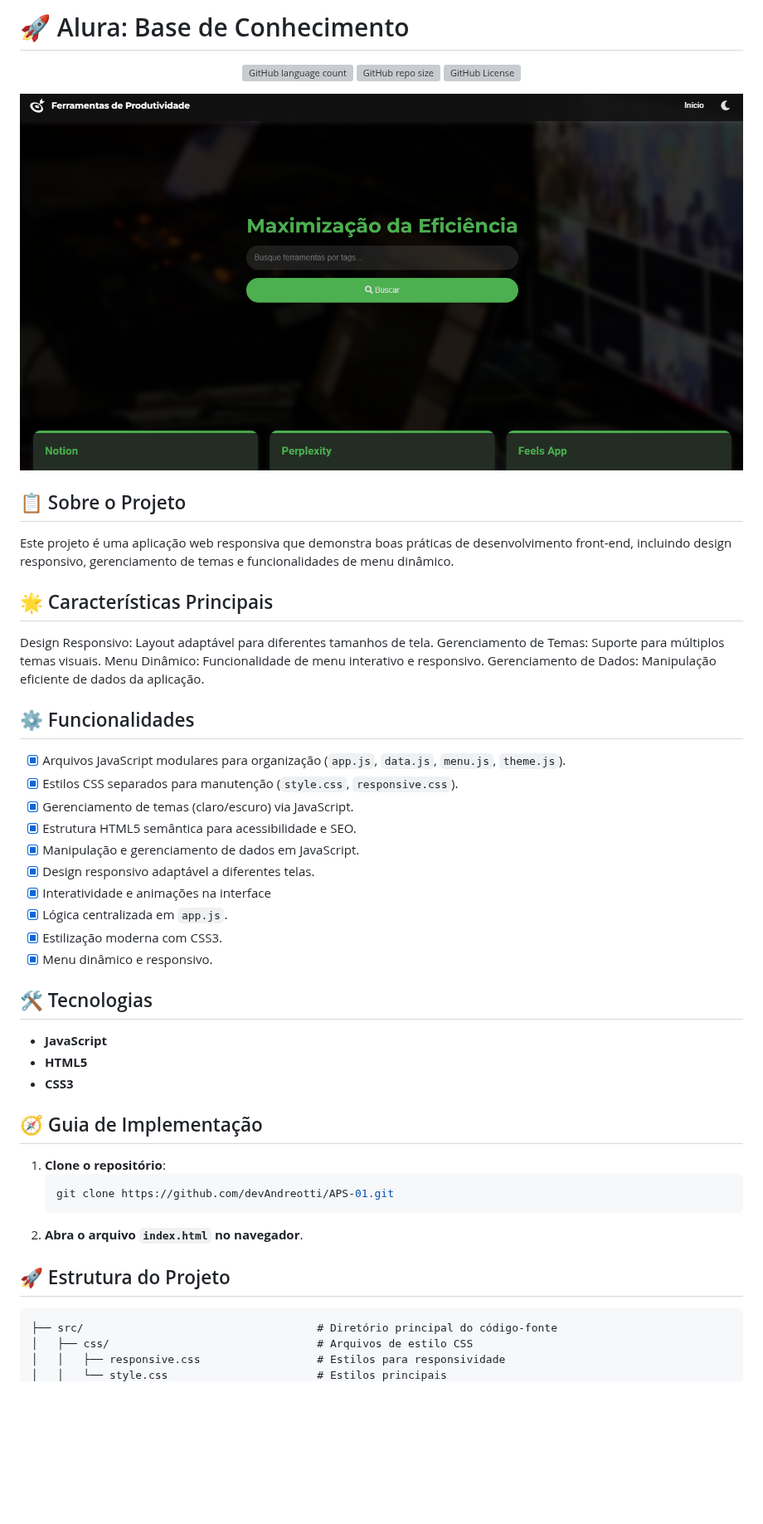
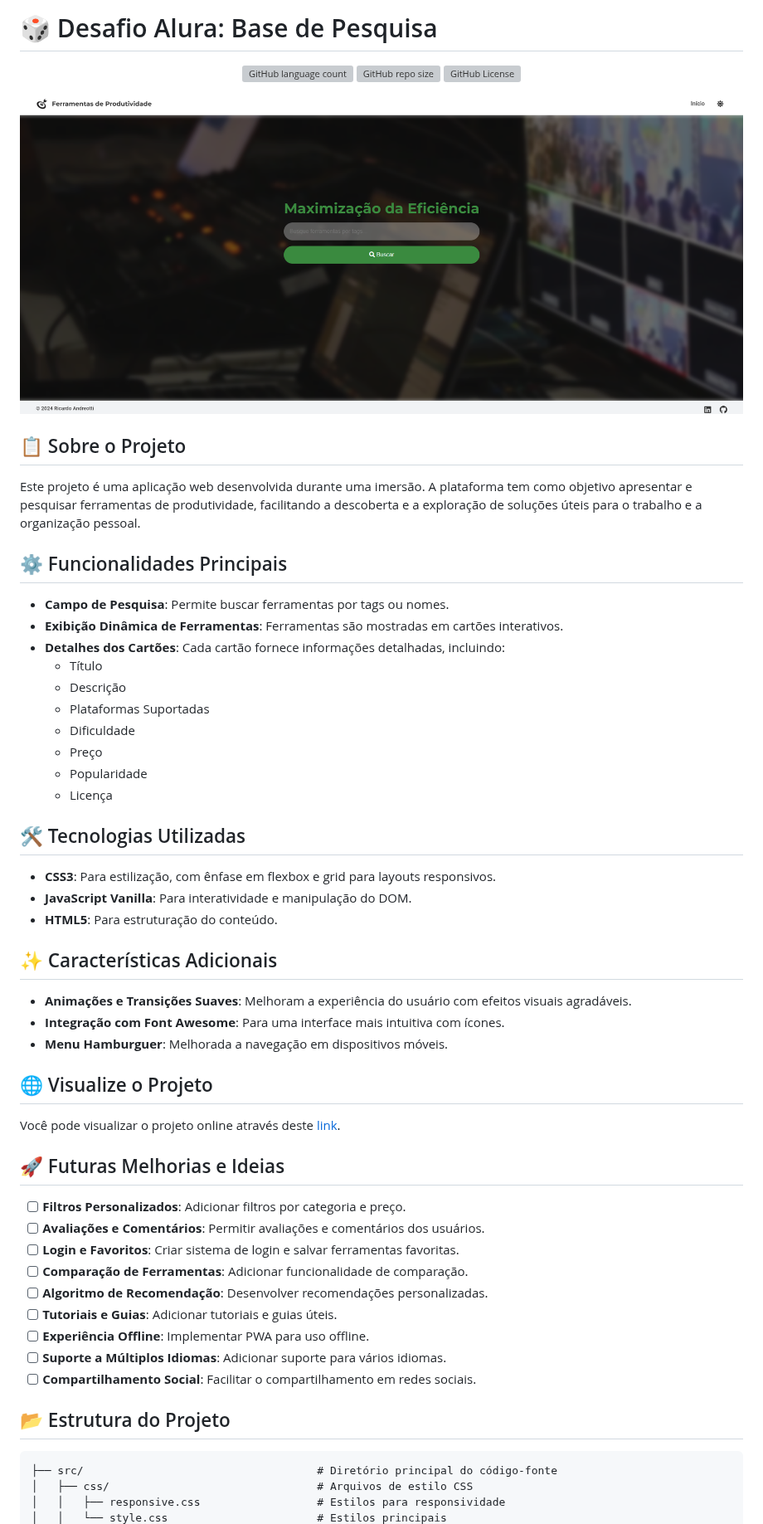
Before and after one commit to devAndreotti/essential-tools-navigator, a Markdown page: README.md, the part around one of its changes. Shown at 83% size. Rendered like a GitHub page; blank space fills up the shorter version; grey boxes are pictures that could not be loaded.

````diff
--- a/README.md
+++ b/README.md
@@ -1,4 +1,4 @@
-# 🚀 Alura: Base de Conhecimento
+# 🎲 Desafio Alura: Base de Pesquisa
 <p align="center">
   <!-- Contador de linguagens do GitHub -->
   <img alt="GitHub language count" src="https://img.shields.io/github/languages/count/devAndreotti/essential-tools-navigator?color=FFF&labelColor=4bae4f&style=flat-square">
@@ -9,43 +9,49 @@
 </p>
 
 <div align="center">
-  <img src="./home-black.png" alt="Home tema escuro";/>
+  <img src="./home-white.png" alt="Home no Tema Claro">
 </div>
 
 ## 📋 Sobre o Projeto
-Este projeto é uma aplicação web responsiva que demonstra boas práticas de desenvolvimento front-end, incluindo design responsivo, gerenciamento de temas e funcionalidades de menu dinâmico.
+Este projeto é uma aplicação web desenvolvida durante uma imersão. A plataforma tem como objetivo apresentar e pesquisar ferramentas de produtividade, facilitando a descoberta e a exploração de soluções úteis para o trabalho e a organização pessoal.
 
-## 🌟 Características Principais
-Design Responsivo: Layout adaptável para diferentes tamanhos de tela.
-Gerenciamento de Temas: Suporte para múltiplos temas visuais.
-Menu Dinâmico: Funcionalidade de menu interativo e responsivo.
-Gerenciamento de Dados: Manipulação eficiente de dados da aplicação.
+## ⚙️ Funcionalidades Principais
+- **Campo de Pesquisa**: Permite buscar ferramentas por tags ou nomes.
+- **Exibição Dinâmica de Ferramentas**: Ferramentas são mostradas em cartões interativos.
+- **Detalhes dos Cartões**: Cada cartão fornece informações detalhadas, incluindo:
+  - Título
+  - Descrição
+  - Plataformas Suportadas
+  - Dificuldade
+  - Preço
+  - Popularidade
+  - Licença
 
-## ⚙️ Funcionalidades
-- [x] Arquivos JavaScript modulares para organização (`app.js`, `data.js`, `menu.js`, `theme.js`).
-- [x] Estilos CSS separados para manutenção (`style.css`, `responsive.css`).
-- [x] Gerenciamento de temas (claro/escuro) via JavaScript.
-- [x] Estrutura HTML5 semântica para acessibilidade e SEO.
-- [x] Manipulação e gerenciamento de dados em JavaScript.
-- [x] Design responsivo adaptável a diferentes telas.
-- [x] Interatividade e animações na interface
-- [x] Lógica centralizada em `app.js`.
-- [x] Estilização moderna com CSS3.
-- [x] Menu dinâmico e responsivo.
+## 🛠 Tecnologias Utilizadas
+- **CSS3**: Para estilização, com ênfase em flexbox e grid para layouts responsivos.
+- **JavaScript Vanilla**: Para interatividade e manipulação do DOM.
+- **HTML5**: Para estruturação do conteúdo.
 
-## 🛠 Tecnologias
-- **JavaScript**
-- **HTML5**
-- **CSS3**
+## ✨ Características Adicionais
+- **Animações e Transições Suaves**: Melhoram a experiência do usuário com efeitos visuais agradáveis.
+- **Integração com Font Awesome**: Para uma interface mais intuitiva com ícones.
+- **Menu Hamburguer**: Melhorada a navegação em dispositivos móveis.
 
-## 🧭 Guia de Implementação
-1. **Clone o repositório**:
-   ```bash
-   git clone https://github.com/devAndreotti/APS-01.git
-   ```
-2. **Abra o arquivo `index.html` no navegador**.
+## 🌐 Visualize o Projeto
+Você pode visualizar o projeto online através deste [link](https://devandreotti.github.io/essential-tools-navigator/).
 
-## 🚀 Estrutura do Projeto
+## 🚀 Futuras Melhorias e Ideias
+- [ ] **Filtros Personalizados**: Adicionar filtros por categoria e preço.
+- [ ] **Avaliações e Comentários**: Permitir avaliações e comentários dos usuários.
+- [ ] **Login e Favoritos**: Criar sistema de login e salvar ferramentas favoritas.
+- [ ] **Comparação de Ferramentas**: Adicionar funcionalidade de comparação.
+- [ ] **Algoritmo de Recomendação**: Desenvolver recomendações personalizadas.
+- [ ] **Tutoriais e Guias**: Adicionar tutoriais e guias úteis.
+- [ ] **Experiência Offline**: Implementar PWA para uso offline.
+- [ ] **Suporte a Múltiplos Idiomas**: Adicionar suporte para vários idiomas.
+- [ ] **Compartilhamento Social**: Facilitar o compartilhamento em redes sociais.
+
+## 📂 Estrutura do Projeto
 ```
 ├── src/                                    # Diretório principal do código-fonte
 │   ├── css/                                # Arquivos de estilo CSS
````
Also changed, not shown: other parts of README.md (+11 -4 lines).
